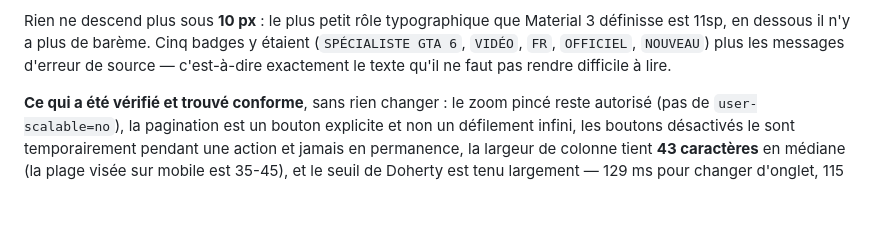
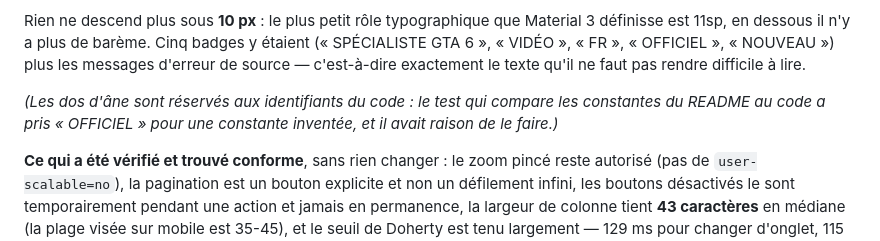
Before and after one commit to antoniman31/gta6-backend, a Markdown page: README.md, the part around the change. Drawn GitHub-style; blank space fills up the shorter version.

Commit message:
Le README réserve les dos d'âne aux identifiants du code
Le test de cohérence README/code a pris « OFFICIEL » et « NOUVEAU » pour
des constantes inventées : ce sont des libellés de badge, écrits entre dos
d'âne par réflexe. Le test avait raison — les dos d'âne désignent du code.

Corrigé côté README plutôt qu'en assouplissant le test : une garde qui
tolère les faux positifs finit par en laisser passer des vrais.

Co-Authored-By: Claude Opus 5 <noreply@anthropic.com>
Claude-Session: https://claude.ai/code/session_01DqaCi1a9z33GCLfRvxZycB

```diff
--- a/README.md
+++ b/README.md
@@ -566,9 +566,13 @@ Deux principes tiennent tout ça :
 
 Rien ne descend plus sous **10 px** : le plus petit rôle typographique que
 Material 3 définisse est 11sp, en dessous il n'y a plus de barème. Cinq
-badges y étaient (`SPÉCIALISTE GTA 6`, `VIDÉO`, `FR`, `OFFICIEL`,
-`NOUVEAU`) plus les messages d'erreur de source — c'est-à-dire exactement
+badges y étaient (« SPÉCIALISTE GTA 6 », « VIDÉO », « FR », « OFFICIEL »,
+« NOUVEAU ») plus les messages d'erreur de source — c'est-à-dire exactement
 le texte qu'il ne faut pas rendre difficile à lire.
+
+*(Les dos d'âne sont réservés aux identifiants du code : le test qui compare
+les constantes du README au code a pris « OFFICIEL » pour une constante
+inventée, et il avait raison de le faire.)*
 
 **Ce qui a été vérifié et trouvé conforme**, sans rien changer : le zoom
 pincé reste autorisé (pas de `user-scalable=no`), la pagination est un
```
